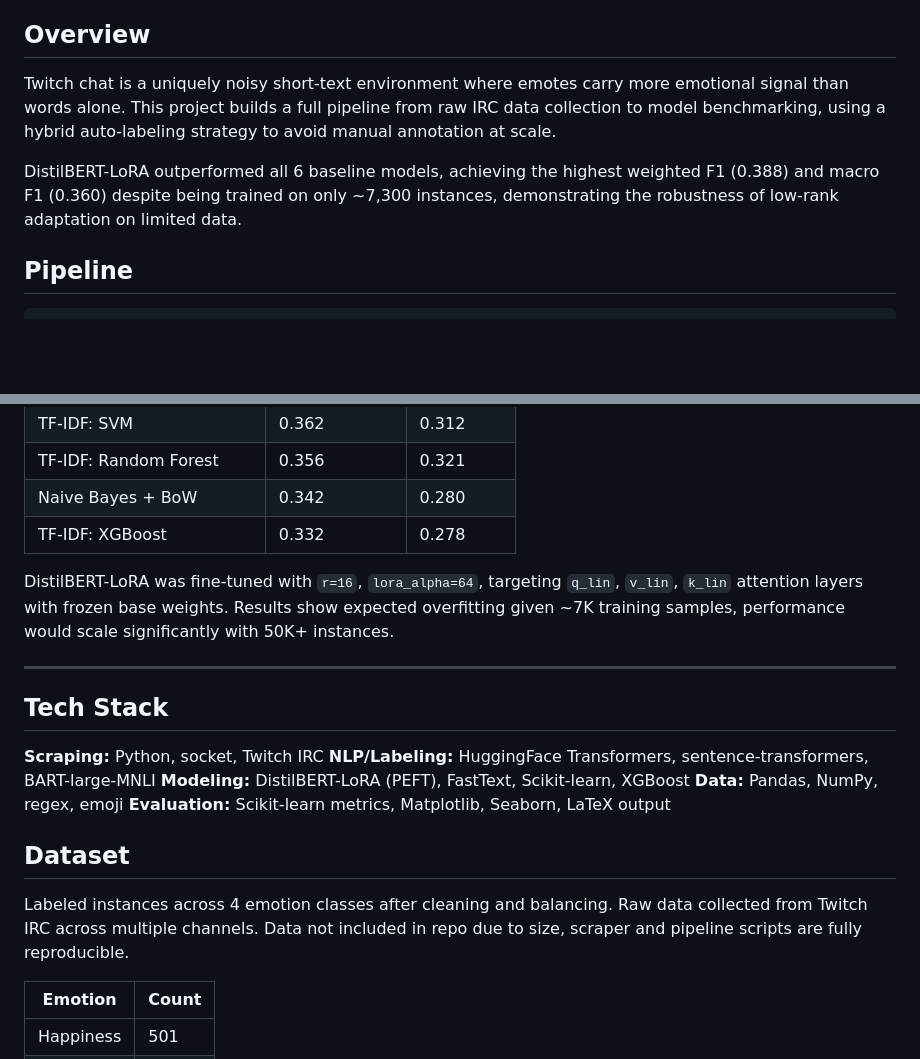
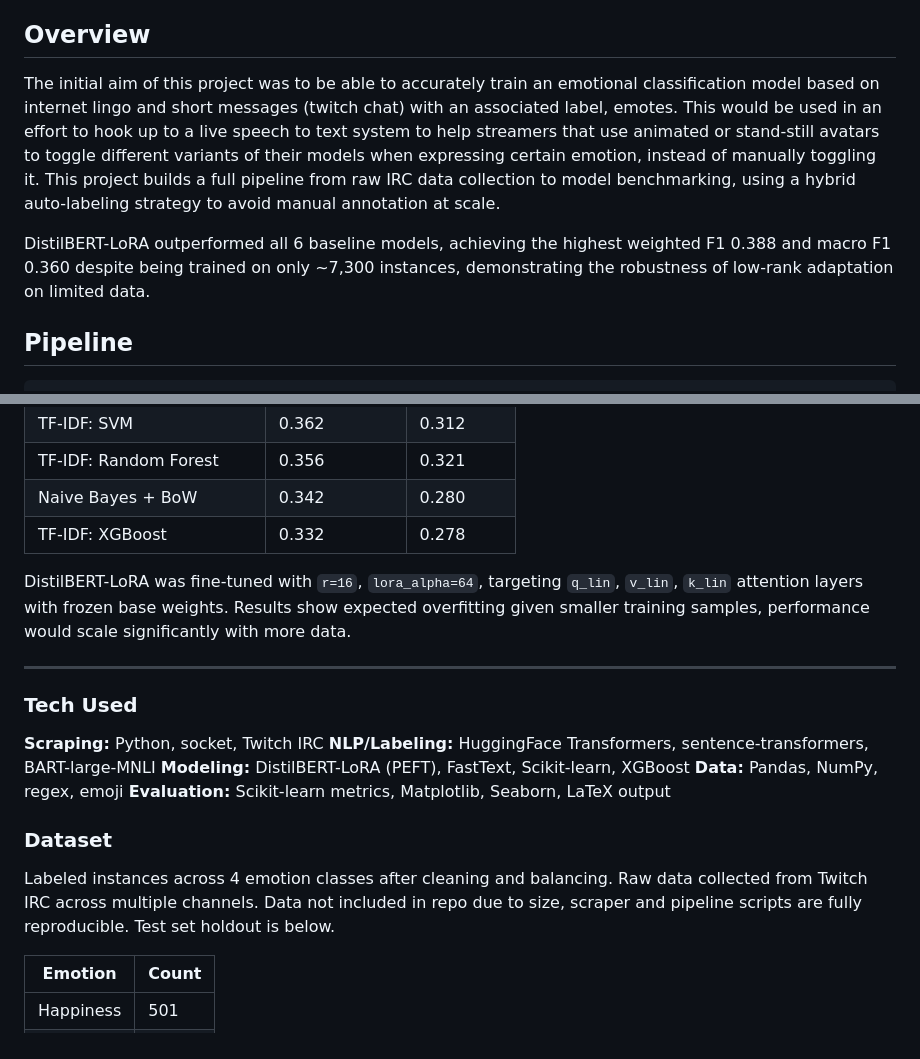
Before and after one commit to jaytar0/Classification-for-Piloting-Reactive-Images, a Markdown page: README.md, 2 parts joined by grey strips. Drawn GitHub-style; blank space fills up the shorter version.

Commit message:
modifying fast summary to reflect actual project

```diff
--- a/README.md
+++ b/README.md
@@ -4,10 +4,9 @@ A multi-class emotion classification pipeline built on Twitch IRC chat data, usi
 
 ## Overview
 
-Twitch chat is a uniquely noisy short-text environment where emotes carry more emotional signal than words alone. This project builds a full pipeline from raw IRC data collection to model benchmarking, using a hybrid auto-labeling strategy to avoid manual annotation at scale.
+The initial aim of this project was to be able to accurately train an emotional classification model based on internet lingo and short messages (twitch chat) with an associated label, emotes. This would be used in an effort to hook up to a live speech to text system to help streamers that use animated or stand-still avatars to toggle different variants of their models when expressing certain emotion, instead of manually toggling it. This project builds a full pipeline from raw IRC data collection to model benchmarking, using a hybrid auto-labeling strategy to avoid manual annotation at scale.
 
-DistilBERT-LoRA outperformed all 6 baseline models, achieving the highest weighted F1 (0.388) and macro F1 (0.360) despite being trained on only ~7,300 instances, demonstrating the robustness of low-rank adaptation on limited data.
-
+DistilBERT-LoRA outperformed all 6 baseline models, achieving the highest weighted F1 0.388 and macro F1 0.360 despite being trained on only ~7,300 instances, demonstrating the robustness of low-rank adaptation on limited data.
 
 ## Pipeline
 
@@ -42,11 +41,11 @@ IRC Scraping → Cleaning I → Cleaning II → Auto-Labeling → Modeling → E
 | Naive Bayes + BoW | 0.342 | 0.280 |
 | TF-IDF: XGBoost | 0.332 | 0.278 |
 
-DistilBERT-LoRA was fine-tuned with `r=16`, `lora_alpha=64`, targeting `q_lin`, `v_lin`, `k_lin` attention layers with frozen base weights. Results show expected overfitting given ~7K training samples, performance would scale significantly with 50K+ instances.
+DistilBERT-LoRA was fine-tuned with `r=16`, `lora_alpha=64`, targeting `q_lin`, `v_lin`, `k_lin` attention layers with frozen base weights. Results show expected overfitting given smaller training samples, performance would scale significantly with more data.
 
 ---
 
-## Tech Stack
+### Tech Used
 
 **Scraping:** Python, socket, Twitch IRC
 **NLP/Labeling:** HuggingFace Transformers, sentence-transformers, BART-large-MNLI
@@ -56,9 +55,9 @@ DistilBERT-LoRA was fine-tuned with `r=16`, `lora_alpha=64`, targeting `q_lin`,
 
 
 
-## Dataset
+### Dataset
 
-Labeled instances across 4 emotion classes after cleaning and balancing. Raw data collected from Twitch IRC across multiple channels. Data not included in repo due to size, scraper and pipeline scripts are fully reproducible.
+Labeled instances across 4 emotion classes after cleaning and balancing. Raw data collected from Twitch IRC across multiple channels. Data not included in repo due to size, scraper and pipeline scripts are fully reproducible. Test set holdout is below.
 
 | Emotion | Count |
 |---|---|
```
